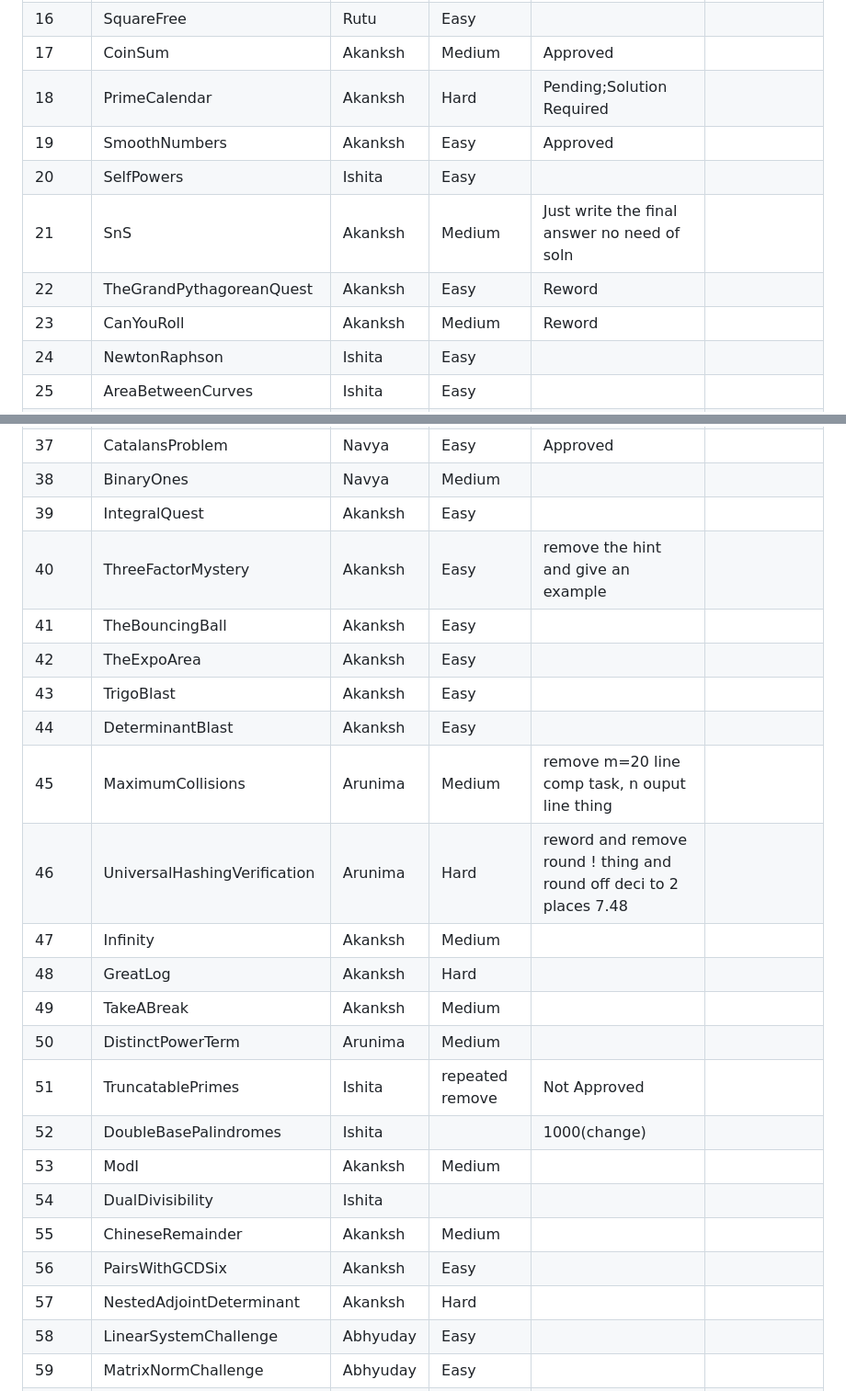
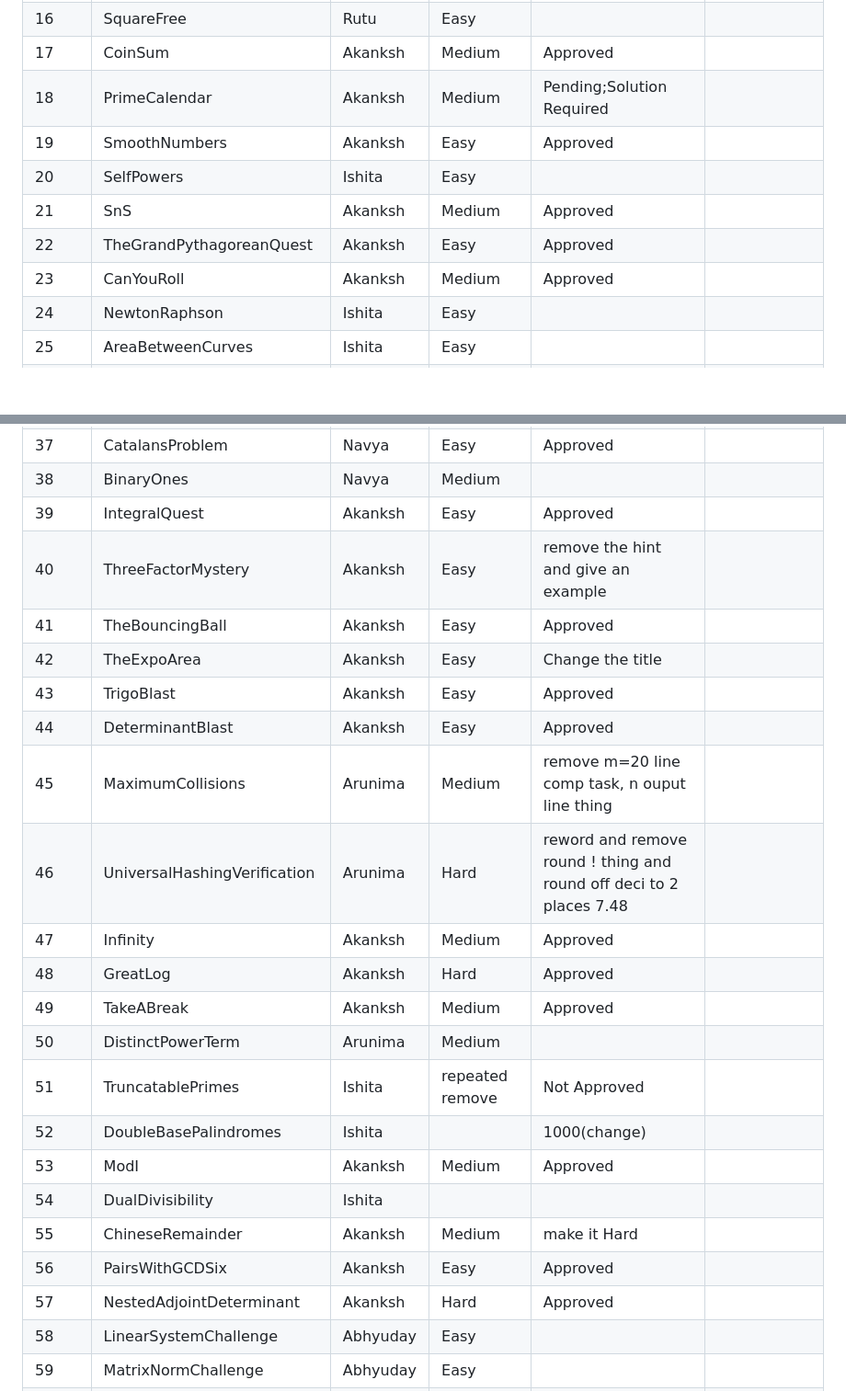
Before and after one commit to iecse/EulerSphere_TechTatva2025, a Markdown page: Round1/approvals.md, 2 parts joined by grey strips. Shown at 92% size. GitHub-like rendering; blank space fills up the shorter version.

```diff
--- a/Round1/approvals.md
+++ b/Round1/approvals.md
@@ -19,12 +19,12 @@
 | 15    | CubeSumDiff                  | Rutu     | Easy       |                                                                                                                                                                 |                      |
 | 16    | SquareFree                   | Rutu     | Easy       |                                                                                                                                                                 |                      |
 | 17    | CoinSum                      | Akanksh  | Medium     | Approved                                                                                                                                                        |                      |
-| 18    | PrimeCalendar                | Akanksh  | Hard       | Pending;Solution Required                                                                                                                                       |                      |
+| 18    | PrimeCalendar                | Akanksh  | Medium       | Pending;Solution Required                                                                                                                                       |                      |
 | 19    | SmoothNumbers                | Akanksh  | Easy     | Approved                                                                                                                                                   |                      |
 | 20    | SelfPowers                   | Ishita   | Easy       |                                                                                                                                                                 |                      |
-| 21    | SnS                          | Akanksh  | Medium     |  Just write the final answer no need of soln                                                                                                                                                               |                      |
-| 22    | TheGrandPythagoreanQuest     | Akanksh  | Easy       | Reword                                                                                                                                                          |                      |
-| 23    | CanYouRoll                   | Akanksh  | Medium     | Reword                                                                                                                                                          |                      |
+| 21    | SnS                          | Akanksh  | Medium     | Approved                                                                                                                                                               |                      |
+| 22    | TheGrandPythagoreanQuest     | Akanksh  | Easy       | Approved                                                                                                                                                          |                      |
+| 23    | CanYouRoll                   | Akanksh  | Medium     | Approved                                                                                                                                                         |                      |
 | 24    | NewtonRaphson                | Ishita   | Easy       |                                                                                                                                                                 |                      |
 | 25    | AreaBetweenCurves            | Ishita   | Easy       |                                                                                                                                                                 |                      |
 | 26    | IndefiniteIntegrals          | Ishita   | Easy       |                                                                                                                                                                 |                      |
@@ -40,25 +40,25 @@
 | 36    | DiceDifference               | Navya    |   reword         |                                                                                                                                                                 |                      |
 | 37    | CatalansProblem              | Navya    | Easy       |     Approved                                                                                                                                                            |                      |
 | 38    | BinaryOnes                   | Navya    | Medium     |                                                                                                                                                                 |                      |
-| 39    | IntegralQuest                | Akanksh  | Easy       |                                                                                                                                                                 |                      |
+| 39    | IntegralQuest                | Akanksh  | Easy       |  Approved                                                                                                                                                               |                      |
 | 40    | ThreeFactorMystery           | Akanksh  | Easy       | remove the hint and give an example                                                                                                                                                                |                      |
-| 41    | TheBouncingBall              | Akanksh  | Easy       |                                                                                                                                                                 |                      |
-| 42    | TheExpoArea                  | Akanksh  | Easy       |                                                                                                                                                                 |                      |
-| 43    | TrigoBlast                   | Akanksh  | Easy       |                                                                                                                                                                 |                      |
-| 44    | DeterminantBlast             | Akanksh  | Easy       |                                                                                                                                                                 |                      |
+| 41    | TheBouncingBall              | Akanksh  | Easy       |   Approved                                                                                                                                                              |                      |
+| 42    | TheExpoArea                  | Akanksh  | Easy       |  Change the title                                                                                                                                                               |                      |
+| 43    | TrigoBlast                   | Akanksh  | Easy       |  Approved                                                                                                                                                               |                      |
+| 44    | DeterminantBlast             | Akanksh  | Easy       |   Approved                                                                                                                                                              |                      |
 | 45    | MaximumCollisions            | Arunima  | Medium     |      remove m=20 line comp task, n ouput line thing                                                                                                                                                         |                      |
 | 46    | UniversalHashingVerification | Arunima  | Hard       |           reword and remove round ! thing and round off deci to 2 places 7.48                                                                                                                                                      |                      |
-| 47    | Infinity                     | Akanksh  | Medium     |                                                                                                                                                                 |                      |
-| 48    | GreatLog                     | Akanksh  | Hard       |                                                                                                                                                                 |                      |
-| 49    | TakeABreak                   | Akanksh  | Medium     |                                                                                                                                                                 |                      |
+| 47    | Infinity                     | Akanksh  | Medium     |    Approved                                                                                                                                                             |                      |
+| 48    | GreatLog                     | Akanksh  | Hard       |     Approved                                                                                                                                                            |                      |
+| 49    | TakeABreak                   | Akanksh  | Medium     |   Approved                                                                                                                                                              |                      |
 | 50    | DistinctPowerTerm            | Arunima  |     Medium       |                                                                                                                                                                 |                      |
 | 51    | TruncatablePrimes            | Ishita   | repeated remove           |     Not Approved                                                                                                                                                            |                      |
 | 52    | DoubleBasePalindromes        | Ishita   |            |    1000(change)                                                                                                                                                             |                      |
-| 53    | ModI                         | Akanksh  | Medium     |                                                                                                                                                                 |                      |
+| 53    | ModI                         | Akanksh  | Medium     |  Approved                                                                                                                                                               |                      |
 | 54    | DualDivisibility             | Ishita   |            |                                                                                                                                                                 |                      |
-| 55    | ChineseRemainder             | Akanksh  | Medium     |                                                                                                                                                                 |                      |
-| 56    | PairsWithGCDSix              | Akanksh  | Easy       |                                                                                                                                                                 |                      |
-| 57    | NestedAdjointDeterminant     | Akanksh  | Hard       |                                                                                                                                                                 |                      |
+| 55    | ChineseRemainder             | Akanksh  | Medium     |  make it Hard                                                                                                                                                               |                      |
+| 56    | PairsWithGCDSix              | Akanksh  | Easy       |  Approved                                                                                                                                                               |                      |
+| 57    | NestedAdjointDeterminant     | Akanksh  | Hard       |  Approved                                                                                                                                                               |                      |
 | 58    | LinearSystemChallenge        | Abhyuday | Easy       |                                                                                                                                                                 |                      |
 | 59    | MatrixNormChallenge          | Abhyuday | Easy       |                                                                                                                                                                 |                      |
 | 60    | DiscreteDifferentialEquation | Abhyuday | Easy       |                                                                                                                                                                 |                      |
```
